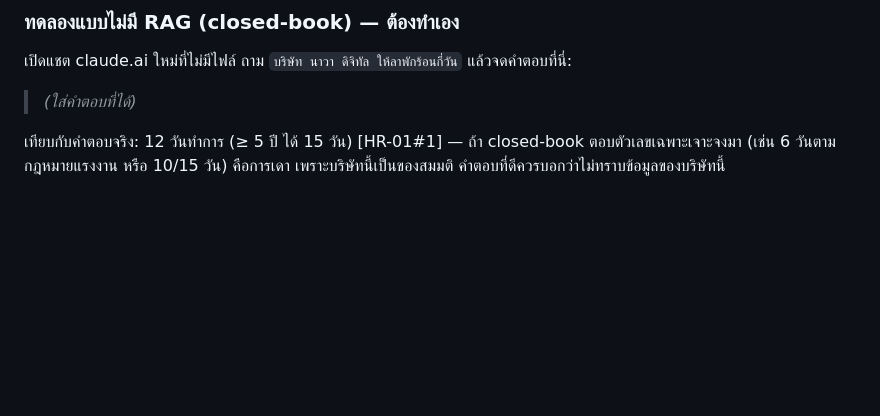
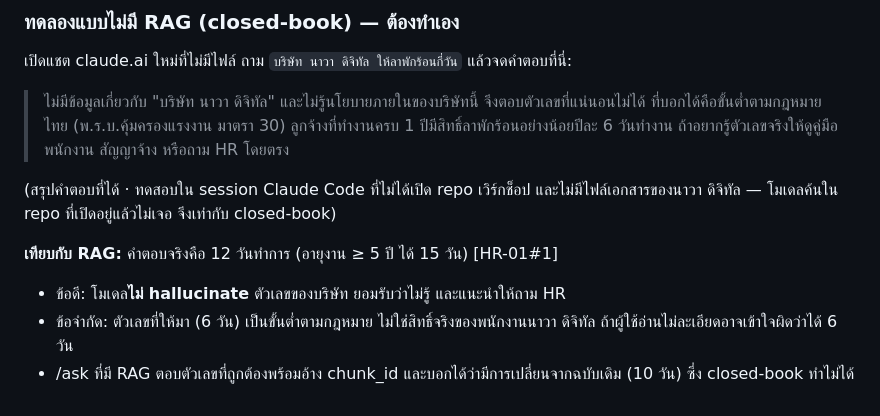
Before and after one commit to b5810202241-cpu/rag-workshop-student, a Markdown page: rag-workshop-starter/NOTES.md, the part around the change. Drawn GitHub-style; blank space fills up the shorter version.

Commit message:
Add W3 closed-book test result to workshop notes
Co-Authored-By: Claude Opus 5.5 <noreply@anthropic.com>

```diff
--- a/rag-workshop-starter/NOTES.md
+++ b/rag-workshop-starter/NOTES.md
@@ -141,6 +141,13 @@
 ### ทดลองแบบไม่มี RAG (closed-book) — ต้องทำเอง
 เปิดแชต claude.ai ใหม่ที่ไม่มีไฟล์ ถาม `บริษัท นาวา ดิจิทัล ให้ลาพักร้อนกี่วัน` แล้วจดคำตอบที่นี่:
 
-> _(ใส่คำตอบที่ได้)_
+> ไม่มีข้อมูลเกี่ยวกับ "บริษัท นาวา ดิจิทัล" และไม่รู้นโยบายภายในของบริษัทนี้ จึงตอบตัวเลขที่แน่นอนไม่ได้
+> ที่บอกได้คือขั้นต่ำตามกฎหมายไทย (พ.ร.บ.คุ้มครองแรงงาน มาตรา 30) ลูกจ้างที่ทำงานครบ 1 ปีมีสิทธิ์ลาพักร้อนอย่างน้อยปีละ 6 วันทำงาน
+> ถ้าอยากรู้ตัวเลขจริงให้ดูคู่มือพนักงาน สัญญาจ้าง หรือถาม HR โดยตรง
 
-เทียบกับคำตอบจริง: 12 วันทำการ (≥ 5 ปี ได้ 15 วัน) [HR-01#1] — ถ้า closed-book ตอบตัวเลขเฉพาะเจาะจงมา (เช่น 6 วันตามกฎหมายแรงงาน หรือ 10/15 วัน) คือการเดา เพราะบริษัทนี้เป็นของสมมติ คำตอบที่ดีควรบอกว่าไม่ทราบข้อมูลของบริษัทนี้
+(สรุปคำตอบที่ได้ · ทดสอบใน session Claude Code ที่ไม่ได้เปิด repo เวิร์กช็อป และไม่มีไฟล์เอกสารของนาวา ดิจิทัล — โมเดลค้นใน repo ที่เปิดอยู่แล้วไม่เจอ จึงเท่ากับ closed-book)
+
+**เทียบกับ RAG:** คำตอบจริงคือ 12 วันทำการ (อายุงาน ≥ 5 ปี ได้ 15 วัน) [HR-01#1]
+- ข้อดี: โมเดล**ไม่ hallucinate** ตัวเลขของบริษัท ยอมรับว่าไม่รู้ และแนะนำให้ถาม HR
+- ข้อจำกัด: ตัวเลขที่ให้มา (6 วัน) เป็นขั้นต่ำตามกฎหมาย ไม่ใช่สิทธิ์จริงของพนักงานนาวา ดิจิทัล ถ้าผู้ใช้อ่านไม่ละเอียดอาจเข้าใจผิดว่าได้ 6 วัน
+- /ask ที่มี RAG ตอบตัวเลขที่ถูกต้องพร้อมอ้าง chunk_id และบอกได้ว่ามีการเปลี่ยนจากฉบับเดิม (10 วัน) ซึ่ง closed-book ทำไม่ได้
```
